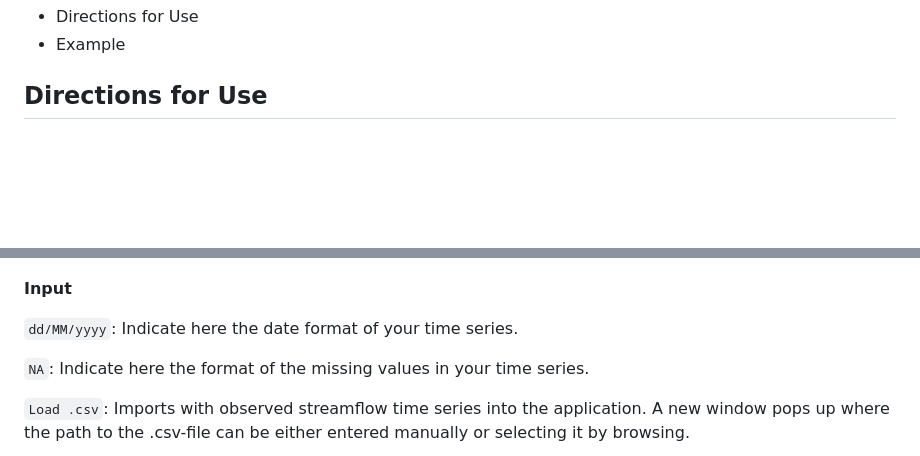
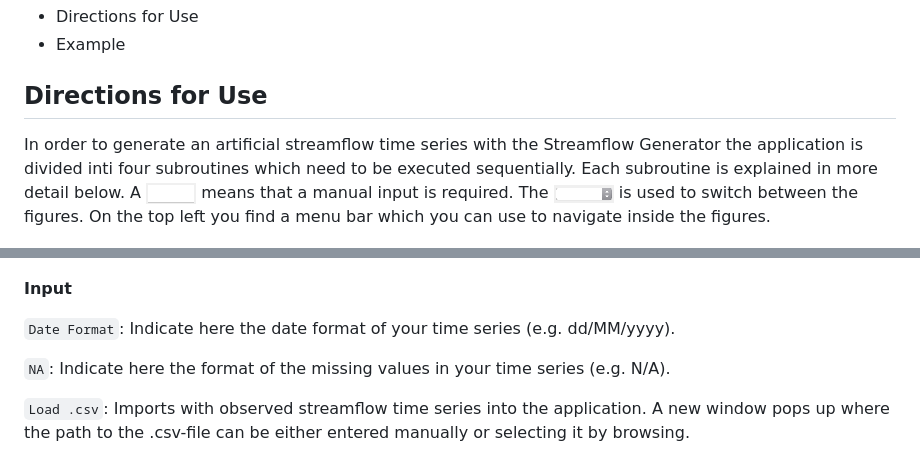
Before and after one commit to schwemro/Qsynth, a Markdown page: README.md, 2 parts joined by grey strips. GitHub-like rendering; pictures changed too: images/edit.png (added), images/popupmenu.png (added); blank space fills up the shorter version.

Commit message:
added more images for README. further modifications on README.

```diff
--- a/README.md
+++ b/README.md
@@ -15,13 +15,15 @@ This software can be distributed freely under the GPL v2 license. Please read th
 
 ## Directions for Use
 
+In order to generate an artificial streamflow time series with the Streamflow Generator the application is divided inti four subroutines which need to be executed sequentially. Each subroutine is explained in more detail below. A ![](images/edit.png "Edit Field") means that a manual input is required. The ![](images/popupmenu.png "Popup Menu") is used to switch between the figures. On the top left you find a menu bar which you can use to navigate inside the figures.
+
 ![](images/GUI.png "GUI")
 
  **Input**
 
-`dd/MM/yyyy`: Indicate here the date format of your time series.
+`Date Format`: Indicate here the date format of your time series (e.g. dd/MM/yyyy).
 
-`NA`: Indicate here the format of the missing values in your time series.
+`NA`: Indicate here the format of the missing values in your time series (e.g. N/A).
 
 `Load .csv`: Imports with observed streamflow time series into the application. A new window pops up where the path to the .csv-file can be either entered manually or selecting it by browsing.
 
```
